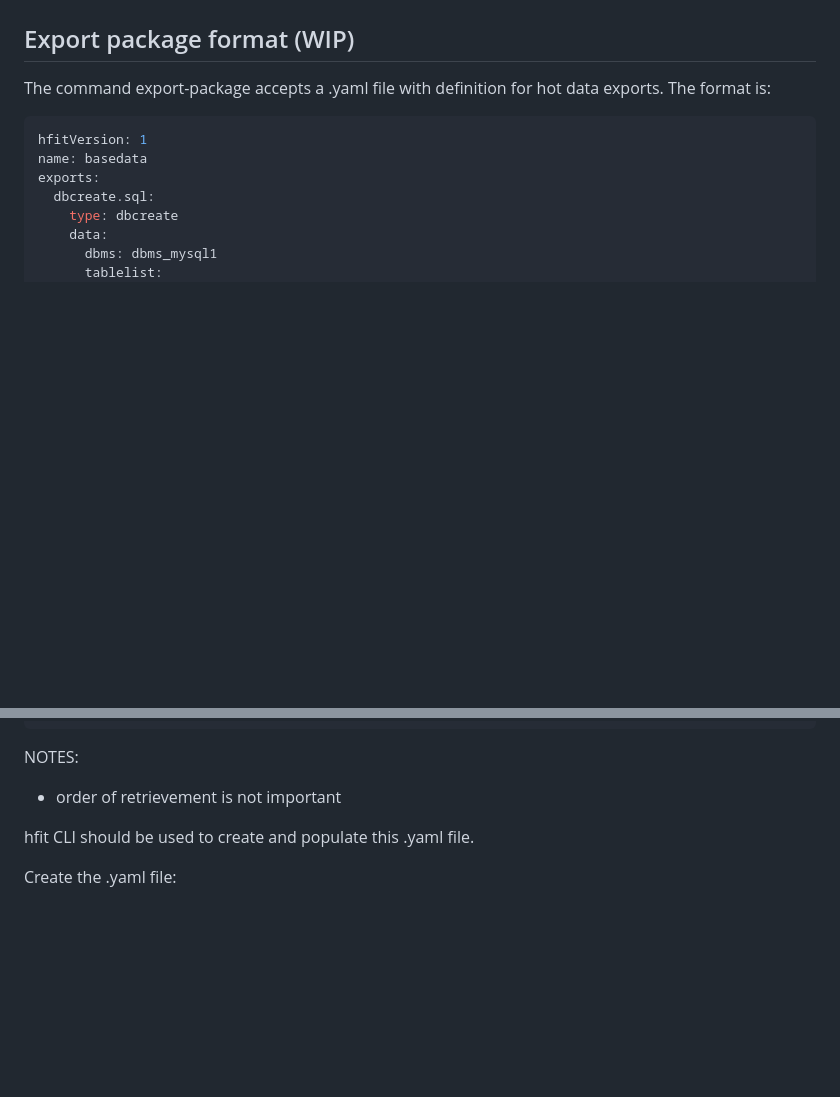
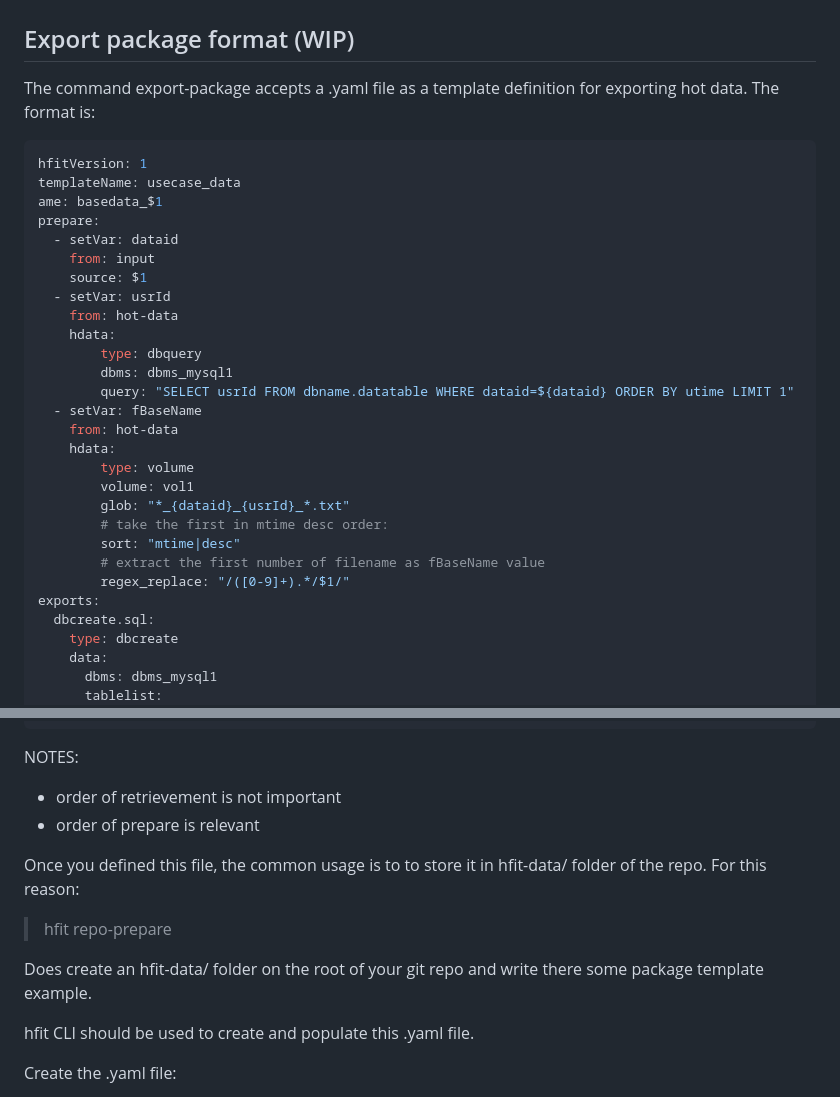
Before and after one commit to danielecr/hot-fixture-tool, a Markdown page: README.md, 2 parts joined by grey strips. Rendered like a GitHub page; blank space fills up the shorter version.

````diff
--- a/README.md
+++ b/README.md
@@ -152,11 +152,32 @@ Features:
 
 ## Export package format (WIP)
 
-The command export-package accepts a .yaml file with definition for hot data exports. The format is:
+The command export-package accepts a .yaml file as a template definition for exporting hot data. The format is:
 
 ```yaml
 hfitVersion: 1
-name: basedata
+templateName: usecase_data
+ame: basedata_$1
+prepare:
+  - setVar: dataid
+    from: input
+    source: $1
+  - setVar: usrId
+    from: hot-data
+    hdata:
+        type: dbquery
+        dbms: dbms_mysql1
+        query: "SELECT usrId FROM dbname.datatable WHERE dataid=${dataid} ORDER BY utime LIMIT 1"
+  - setVar: fBaseName
+    from: hot-data
+    hdata:
+        type: volume
+        volume: vol1
+        glob: "*_{dataid}_{usrId}_*.txt"
+        # take the first in mtime desc order:
+        sort: "mtime|desc"
+        # extract the first number of filename as fBaseName value
+        regex_replace: "/([0-9]+).*/$1/"
 exports:
   dbcreate.sql:
     type: dbcreate
@@ -189,6 +210,13 @@ exports:
 
 NOTES:
 - order of retrievement is not important
+- order of prepare is relevant
+
+Once you defined this file, the common usage is to to store it in hfit-data/ folder of the repo. For this reason:
+
+> hfit repo-prepare
+
+Does create an hfit-data/ folder on the root of your git repo and write there some package template example.
 
 hfit CLI should be used to create and populate this .yaml file.
 
````
